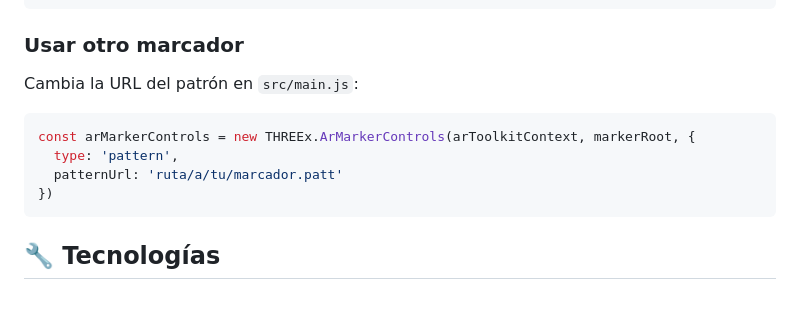
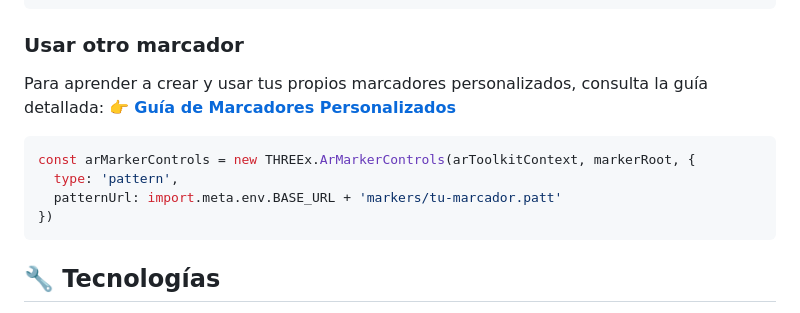
Before and after one commit to matiasvs/threeJs-Arjs, a Markdown page: README.md, the part around the change. GitHub-like rendering.

Commit message:
Docs: Add guide for custom AR markers

````diff
--- a/README.md
+++ b/README.md
@@ -83,12 +83,13 @@ const geometry = new THREE.SphereGeometry(0.5, 32, 32)
 
 ### Usar otro marcador
 
-Cambia la URL del patrón en `src/main.js`:
+Para aprender a crear y usar tus propios marcadores personalizados, consulta la guía detallada:
+👉 **[Guía de Marcadores Personalizados](CUSTOM_MARKERS.md)**
 
 ```javascript
 const arMarkerControls = new THREEx.ArMarkerControls(arToolkitContext, markerRoot, {
   type: 'pattern',
-  patternUrl: 'ruta/a/tu/marcador.patt'
+  patternUrl: import.meta.env.BASE_URL + 'markers/tu-marcador.patt'
 })
 ```
 
````
Also changed, not shown: CUSTOM_MARKERS.md (added, +60 -0 lines).
